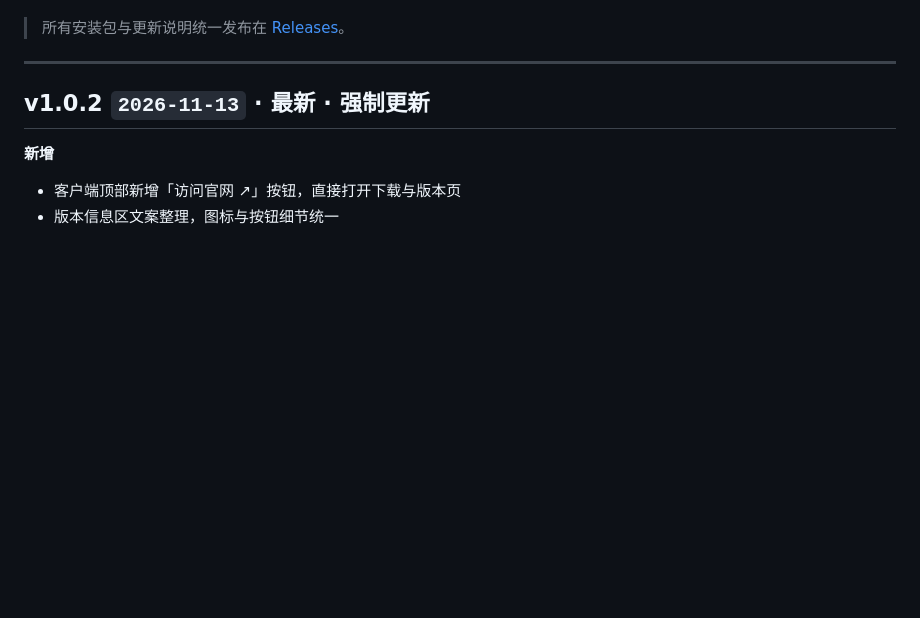
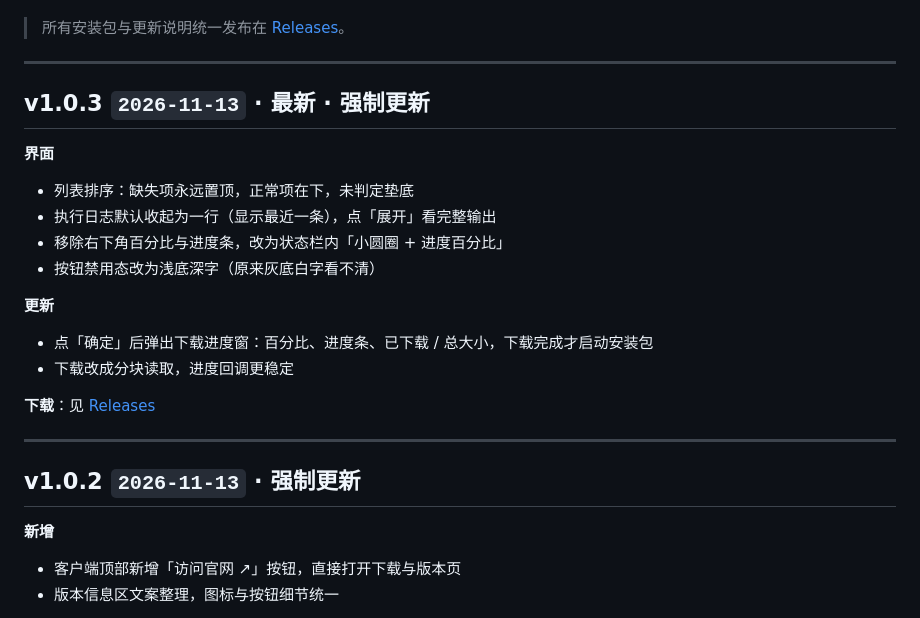
Before and after one commit to as851500663/DllSmith, a Markdown page: docs/versions.md, the part around the change. Drawn GitHub-style; blank space fills up the shorter version.

```diff
--- a/docs/versions.md
+++ b/docs/versions.md
@@ -7,7 +7,25 @@
 
 ---
 
-## v1.0.2 `2026-11-13` · 最新 · 强制更新
+## v1.0.3 `2026-11-13` · 最新 · 强制更新
+
+**界面**
+
+- 列表排序：缺失项永远置顶，正常项在下，未判定垫底
+- 执行日志默认收起为一行（显示最近一条），点「展开」看完整输出
+- 移除右下角百分比与进度条，改为状态栏内「小圆圈 + 进度百分比」
+- 按钮禁用态改为浅底深字（原来灰底白字看不清）
+
+**更新**
+
+- 点「确定」后弹出下载进度窗：百分比、进度条、已下载 / 总大小，下载完成才启动安装包
+- 下载改成分块读取，进度回调更稳定
+
+**下载**：见 [Releases](../../releases/tag/v1.0.3)
+
+---
+
+## v1.0.2 `2026-11-13` · 强制更新
 
 **新增**
 
```
Also changed, not shown: README.md (+17 -2 lines), docs/screenshots/main.png, docs/screenshots/update.png (added), 4 other files.
